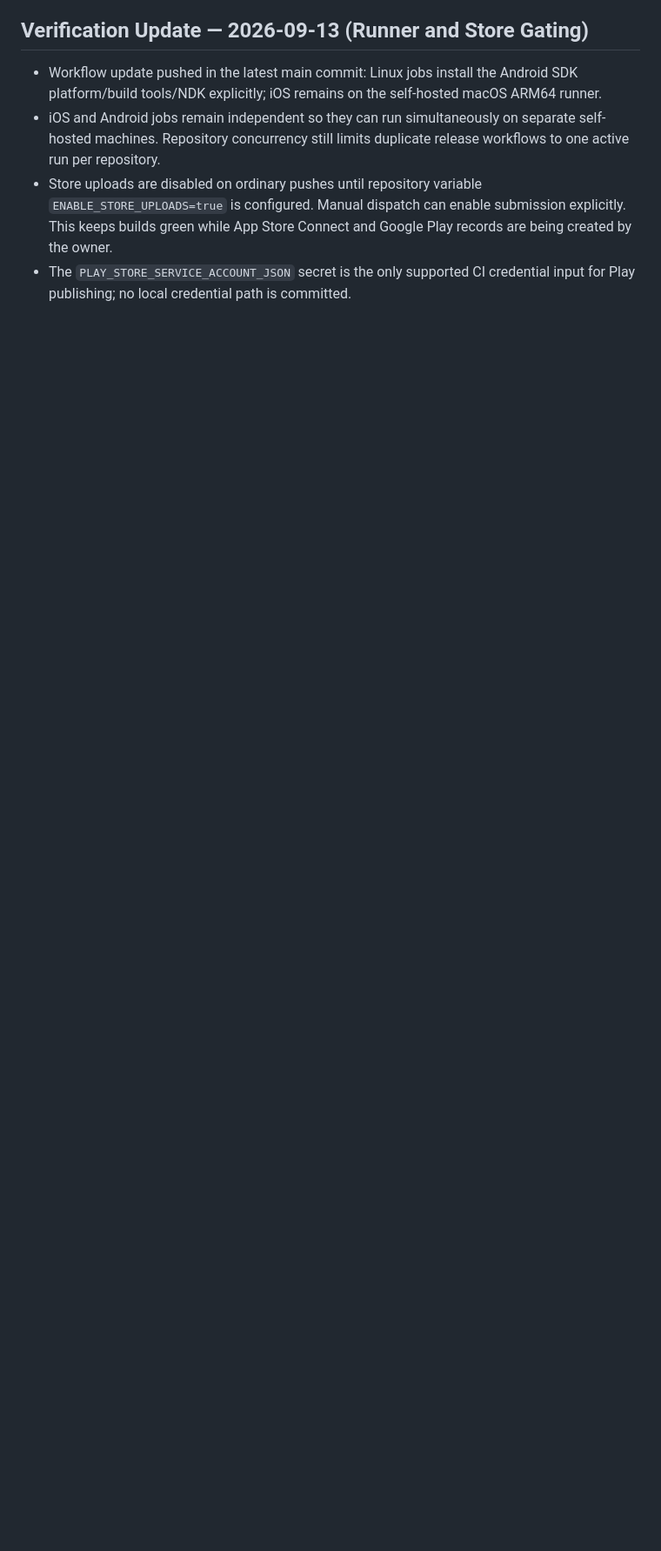
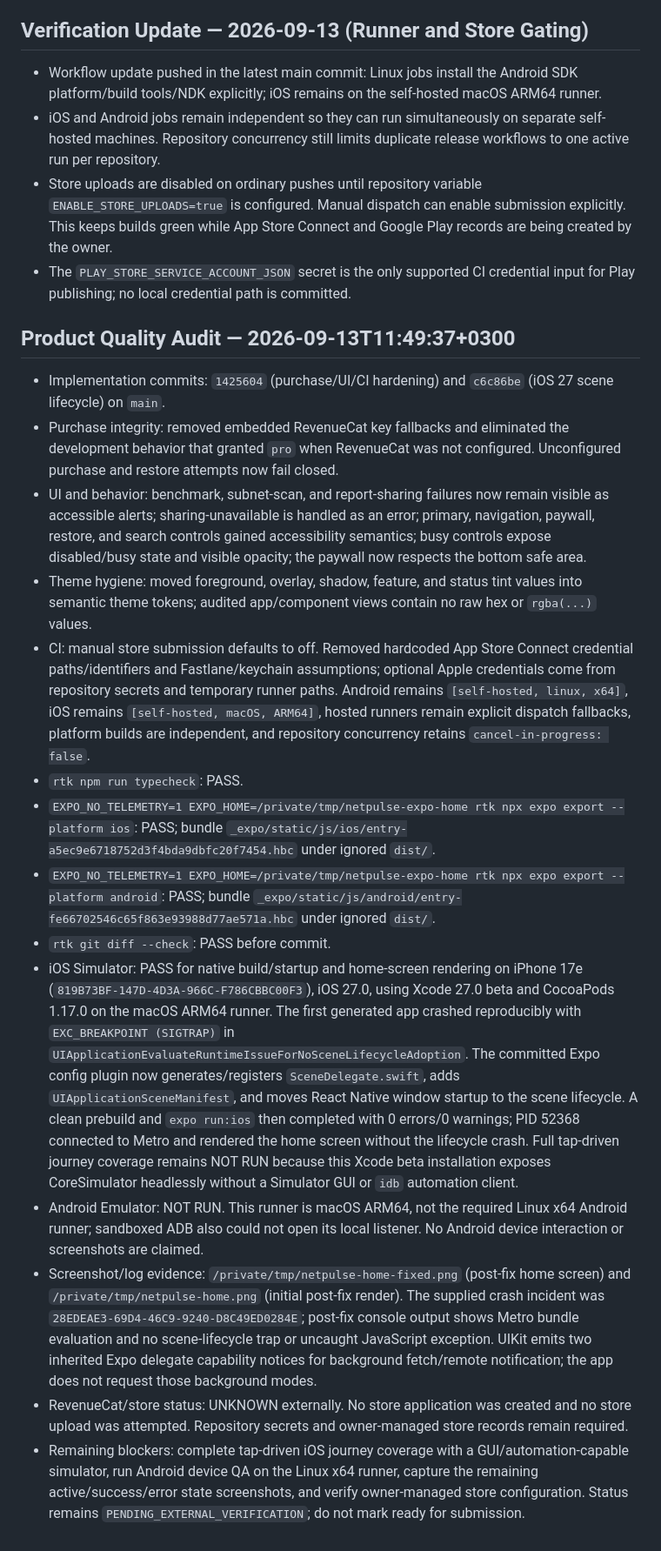
Before and after one commit to AltixCode/netpulse, a Markdown page: HANDOFF.md, the part around the change. Shown at 87% size. GitHub-like rendering; blank space fills up the shorter version.

Commit message:
Document NetPulse native QA

```diff
--- a/HANDOFF.md
+++ b/HANDOFF.md
@@ -50,3 +50,20 @@
 * iOS and Android jobs remain independent so they can run simultaneously on separate self-hosted machines. Repository concurrency still limits duplicate release workflows to one active run per repository.
 * Store uploads are disabled on ordinary pushes until repository variable `ENABLE_STORE_UPLOADS=true` is configured. Manual dispatch can enable submission explicitly. This keeps builds green while App Store Connect and Google Play records are being created by the owner.
 * The `PLAY_STORE_SERVICE_ACCOUNT_JSON` secret is the only supported CI credential input for Play publishing; no local credential path is committed.
+
+## Product Quality Audit — 2026-09-13T11:49:37+0300
+
+* Implementation commits: `1425604` (purchase/UI/CI hardening) and `c6c86be` (iOS 27 scene lifecycle) on `main`.
+* Purchase integrity: removed embedded RevenueCat key fallbacks and eliminated the development behavior that granted `pro` when RevenueCat was not configured. Unconfigured purchase and restore attempts now fail closed.
+* UI and behavior: benchmark, subnet-scan, and report-sharing failures now remain visible as accessible alerts; sharing-unavailable is handled as an error; primary, navigation, paywall, restore, and search controls gained accessibility semantics; busy controls expose disabled/busy state and visible opacity; the paywall now respects the bottom safe area.
+* Theme hygiene: moved foreground, overlay, shadow, feature, and status tint values into semantic theme tokens; audited app/component views contain no raw hex or `rgba(...)` values.
+* CI: manual store submission defaults to off. Removed hardcoded App Store Connect credential paths/identifiers and Fastlane/keychain assumptions; optional Apple credentials come from repository secrets and temporary runner paths. Android remains `[self-hosted, linux, x64]`, iOS remains `[self-hosted, macOS, ARM64]`, hosted runners remain explicit dispatch fallbacks, platform builds are independent, and repository concurrency retains `cancel-in-progress: false`.
+* `rtk npm run typecheck`: PASS.
+* `EXPO_NO_TELEMETRY=1 EXPO_HOME=/private/tmp/netpulse-expo-home rtk npx expo export --platform ios`: PASS; bundle `_expo/static/js/ios/entry-a5ec9e6718752d3f4bda9dbfc20f7454.hbc` under ignored `dist/`.
+* `EXPO_NO_TELEMETRY=1 EXPO_HOME=/private/tmp/netpulse-expo-home rtk npx expo export --platform android`: PASS; bundle `_expo/static/js/android/entry-fe66702546c65f863e93988d77ae571a.hbc` under ignored `dist/`.
+* `rtk git diff --check`: PASS before commit.
+* iOS Simulator: PASS for native build/startup and home-screen rendering on iPhone 17e (`819B73BF-147D-4D3A-966C-F786CBBC00F3`), iOS 27.0, using Xcode 27.0 beta and CocoaPods 1.17.0 on the macOS ARM64 runner. The first generated app crashed reproducibly with `EXC_BREAKPOINT (SIGTRAP)` in `UIApplicationEvaluateRuntimeIssueForNoSceneLifecycleAdoption`. The committed Expo config plugin now generates/registers `SceneDelegate.swift`, adds `UIApplicationSceneManifest`, and moves React Native window startup to the scene lifecycle. A clean prebuild and `expo run:ios` then completed with 0 errors/0 warnings; PID 52368 connected to Metro and rendered the home screen without the lifecycle crash. Full tap-driven journey coverage remains NOT RUN because this Xcode beta installation exposes CoreSimulator headlessly without a Simulator GUI or `idb` automation client.
+* Android Emulator: NOT RUN. This runner is macOS ARM64, not the required Linux x64 Android runner; sandboxed ADB also could not open its local listener. No Android device interaction or screenshots are claimed.
+* Screenshot/log evidence: `/private/tmp/netpulse-home-fixed.png` (post-fix home screen) and `/private/tmp/netpulse-home.png` (initial post-fix render). The supplied crash incident was `28EDEAE3-69D4-46C9-9240-D8C49ED0284E`; post-fix console output shows Metro bundle evaluation and no scene-lifecycle trap or uncaught JavaScript exception. UIKit emits two inherited Expo delegate capability notices for background fetch/remote notification; the app does not request those background modes.
+* RevenueCat/store status: UNKNOWN externally. No store application was created and no store upload was attempted. Repository secrets and owner-managed store records remain required.
+* Remaining blockers: complete tap-driven iOS journey coverage with a GUI/automation-capable simulator, run Android device QA on the Linux x64 runner, capture the remaining active/success/error state screenshots, and verify owner-managed store configuration. Status remains `PENDING_EXTERNAL_VERIFICATION`; do not mark ready for submission.
```
